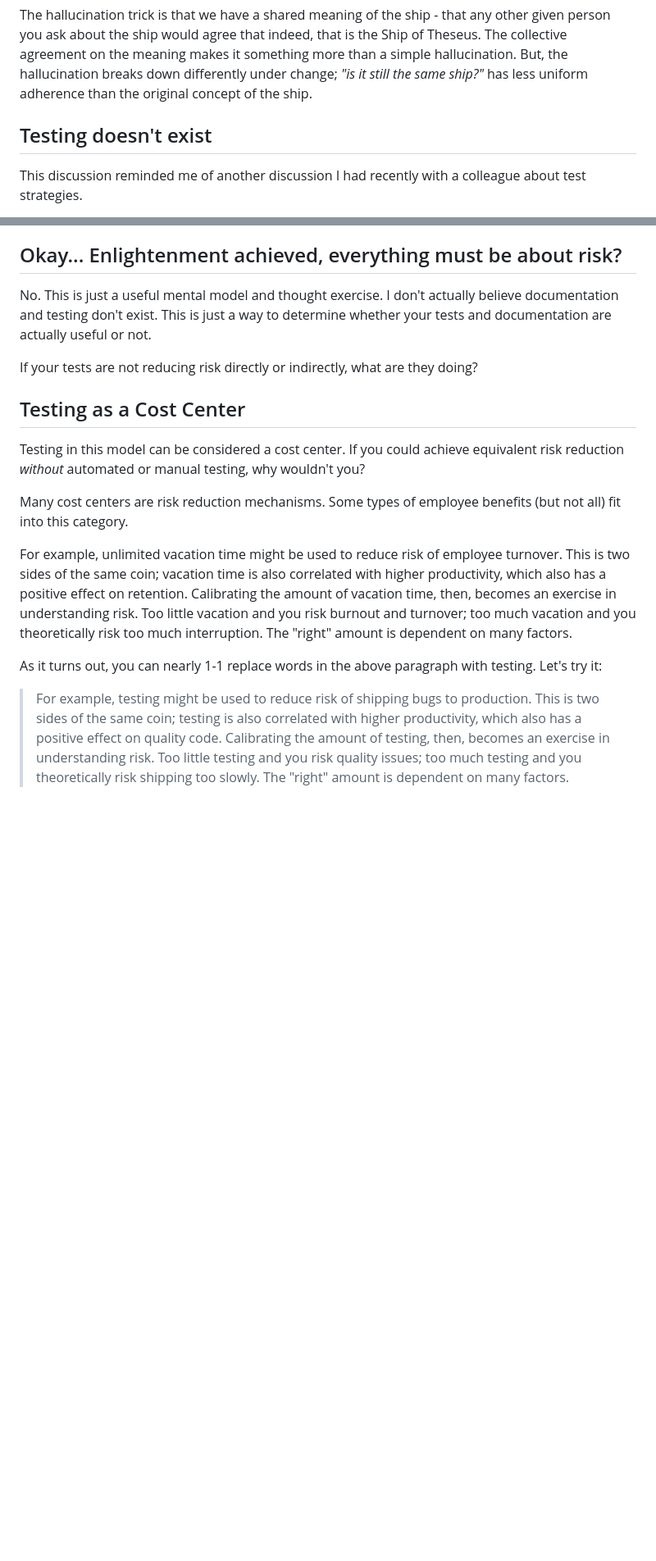
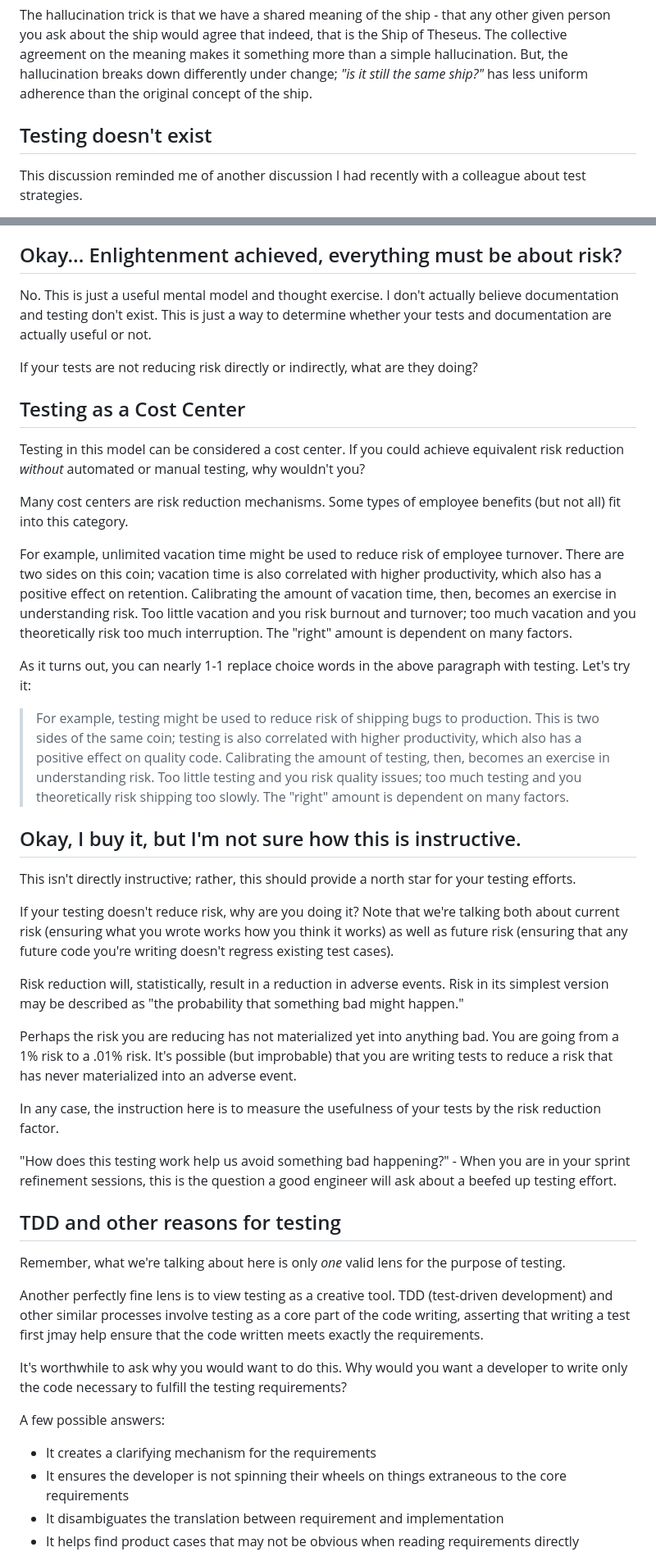
Before and after one commit to jcutrell/jonathancutrell, a Markdown page: content/blog/2023-02-12-2023-02-12-testing-is-a-shared-hallucination-about-risk.md, 2 parts joined by grey strips. Shown: that part at 82% size. Rendered like a GitHub page; blank space fills up the shorter version.

Commit message:
finish article about testing hallucination

```diff
--- a/content/blog/2023-02-12-2023-02-12-testing-is-a-shared-hallucination-about-risk.md
+++ b/content/blog/2023-02-12-2023-02-12-testing-is-a-shared-hallucination-about-risk.md
@@ -12,8 +13,8 @@ There isn't a correct answer to this problem. A deconstructionist would say ther
 
 The hallucination trick is that we have a shared meaning of the ship - that any other given person you ask about the ship would agree that indeed, that is the Ship of Theseus. The collective agreement on the meaning makes it something more than a simple hallucination. But, the hallucination breaks down differently under change; _"is it still the same ship?"_ has less uniform adherence than the original concept of the ship.
 
+## Testing doesn't exist
 
-## Testing doesn't exist
 This discussion reminded me of another discussion I had recently with a colleague about test strategies.
 
 Most software engineers have as many or more opinions about testing as they do about programming paradigms or cuisine. What shape is your testing strategy? Is it a trophy or a pyramid? Do you do real E2E or do you stub out the services? What is your coverage percentage? Do you test integrations directly? Do you test your private code? Unit tests? Feature tests? Do you automate performance regressions?
@@ -45,17 +47,49 @@ Your new engineer onboarding and reading tests to understand what's happening? T
 So, even for tests that don't directly increase confidence (which carries a loosely inverse correlation to risk), they are still also reducing risk by creating clarity around how your code works to other human beings.
 
 ## Okay... Enlightenment achieved, everything must be about risk?
+
 No. This is just a useful mental model and thought exercise. I don't actually believe documentation and testing don't exist. This is just a way to determine whether your tests and documentation are actually useful or not.
 
 If your tests are not reducing risk directly or indirectly, what are they doing?
 
 ## Testing as a Cost Center
+
 Testing in this model can be considered a cost center. If you could achieve equivalent risk reduction _without_ automated or manual testing, why wouldn't you?
 
 Many cost centers are risk reduction mechanisms. Some types of employee benefits (but not all) fit into this category.
 
-For example, unlimited vacation time might be used to reduce risk of employee turnover. This is two sides of the same coin; vacation time is also correlated with higher productivity, which also has a positive effect on retention. Calibrating the amount of vacation time, then, becomes an exercise in understanding risk. Too little vacation and you risk burnout and turnover; too much vacation and you theoretically risk too much interruption. The "right" amount is dependent on many factors.
+For example, unlimited vacation time might be used to reduce risk of employee turnover. There are two sides on this coin; vacation time is also correlated with higher productivity, which also has a positive effect on retention. Calibrating the amount of vacation time, then, becomes an exercise in understanding risk. Too little vacation and you risk burnout and turnover; too much vacation and you theoretically risk too much interruption. The "right" amount is dependent on many factors.
 
-As it turns out, you can nearly 1-1 replace words in the above paragraph with testing. Let's try it:
+As it turns out, you can nearly 1-1 replace choice words in the above paragraph with testing. Let's try it:
 
 > For example, testing might be used to reduce risk of shipping bugs to production. This is two sides of the same coin; testing is also correlated with higher productivity, which also has a positive effect on quality code. Calibrating the amount of testing, then, becomes an exercise in understanding risk. Too little testing and you risk quality issues; too much testing and you theoretically risk shipping too slowly. The "right" amount is dependent on many factors.
+
+## Okay, I buy it, but I'm not sure how this is instructive.
+
+This isn't directly instructive; rather, this should provide a north star for your testing efforts.
+
+If your testing doesn't reduce risk, why are you doing it? Note that we're talking both about current risk (ensuring what you wrote works how you think it works) as well as future risk (ensuring that any future code you're writing doesn't regress existing test cases).
+
+Risk reduction will, statistically, result in a reduction in adverse events. Risk in its simplest version may be described as "the probability that something bad might happen."
+
+Perhaps the risk you are reducing has not materialized yet into anything bad. You are going from a 1% risk to a .01% risk. It's possible (but improbable) that you are writing tests to reduce a risk that has never materialized into an adverse event.
+
+In any case, the instruction here is to measure the usefulness of your tests by the risk reduction factor.
+
+"How does this testing work help us avoid something bad happening?" - When you are in your sprint refinement sessions, this is the question a good engineer will ask about a beefed up testing effort.
+
+## TDD and other reasons for testing
+
+Remember, what we're talking about here is only _one_ valid lens for the purpose of testing.
+
+Another perfectly fine lens is to view testing as a creative tool. TDD (test-driven development) and other similar processes involve testing as a core part of the code writing, asserting that writing a test first jmay help ensure that the code written meets exactly the requirements.
+
+It's worthwhile to ask why you would want to do this. Why would you want a developer to write only the code necessary to fulfill the testing requirements?
+
+A few possible answers:
+
+- It creates a clarifying mechanism for the requirements
+- It ensures the developer is not spinning their wheels on things extraneous to the core requirements
+- It disambiguates the translation between requirement and implementation
+- It helps find product cases that may not be obvious when reading requirements directly
+
```
Also changed, not shown: other parts of content/blog/2023-02-12-2023-02-12-testing-is-a-shared-hallucination-about-risk.md (+12 -0 lines).
